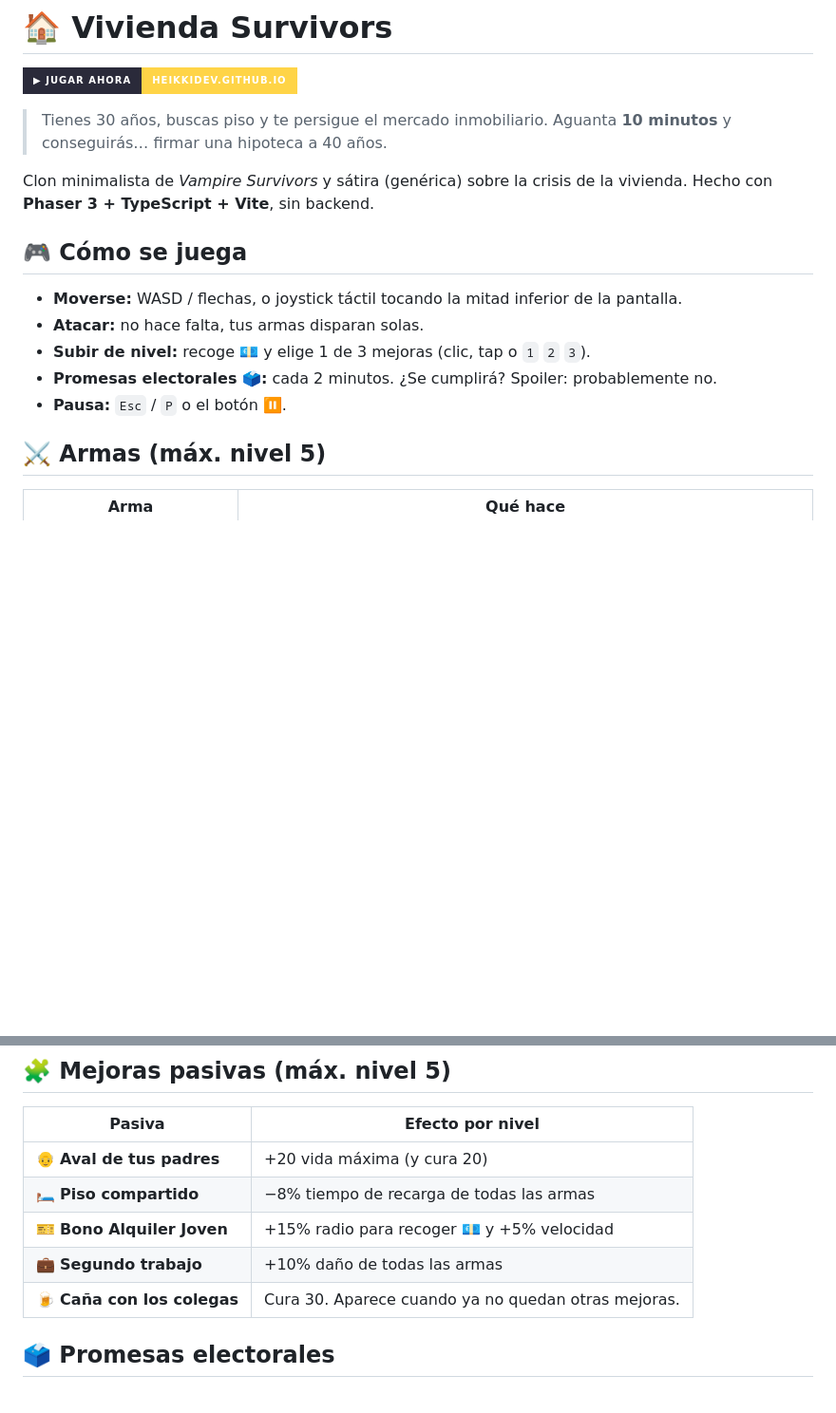
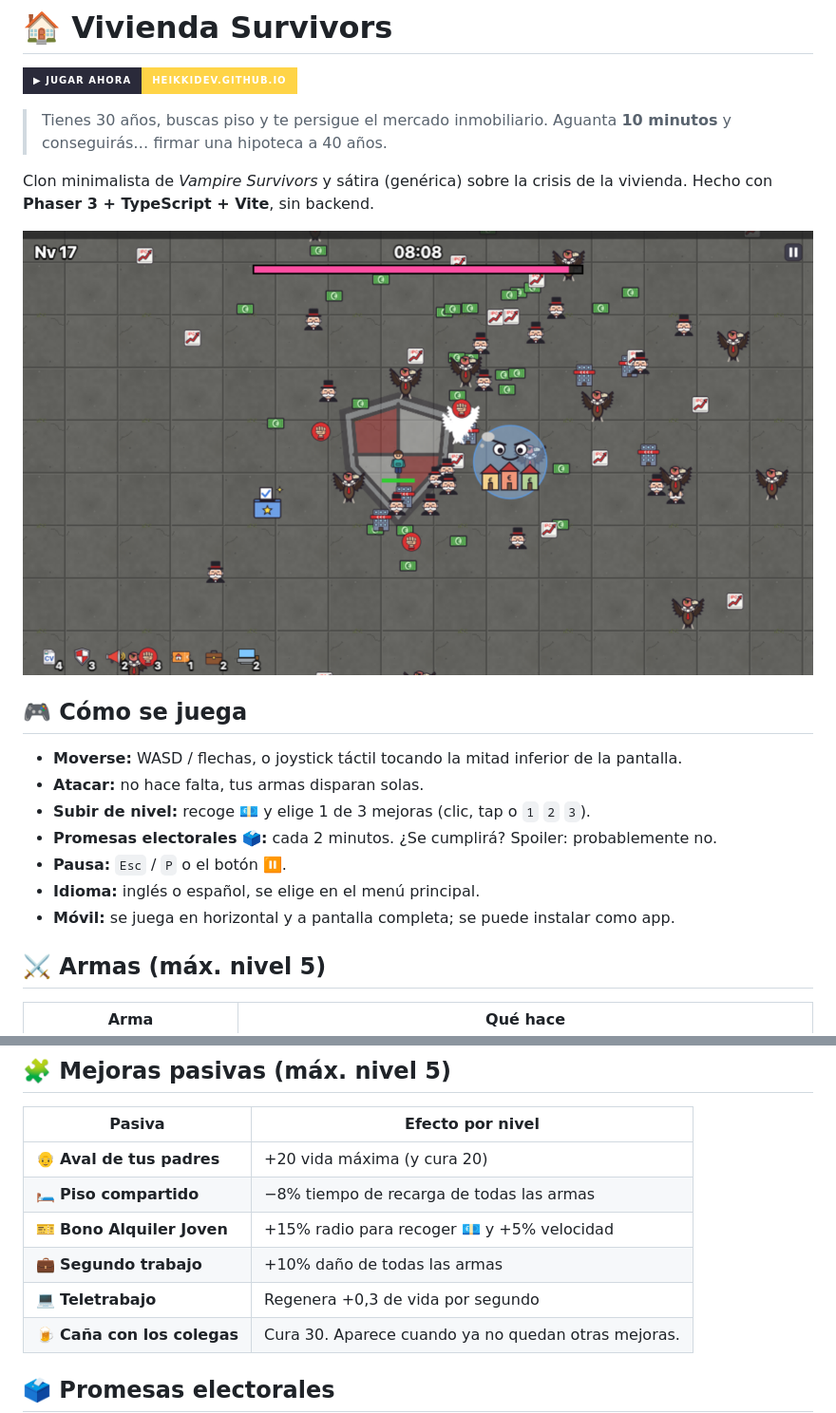
Before and after one commit to HeikkiDev/vivienda-survivors, a Markdown page: README.md, 2 parts joined by grey strips. Shown at 95% size. GitHub-like rendering; pictures changed too: docs/screenshot.png (added); badges without logos; blank space fills up the shorter version.

Commit message:
README: captura y actualización (Teletrabajo, idiomas, móvil, parámetros de depuración)
Co-authored-by: Copilot <223556219+Copilot@users.noreply.github.com>

```diff
--- a/README.md
+++ b/README.md
@@ -7,12 +7,16 @@
 
 Clon minimalista de *Vampire Survivors* y sátira (genérica) sobre la crisis de la vivienda. Hecho con **Phaser 3 + TypeScript + Vite**, sin backend.
 
+![Partida en el minuto 8: la Burbuja 2.0 y una horda de enemigos rodean al jugador](docs/screenshot.png)
+
 ## 🎮 Cómo se juega
 - **Moverse:** WASD / flechas, o joystick táctil tocando la mitad inferior de la pantalla.
 - **Atacar:** no hace falta, tus armas disparan solas.
 - **Subir de nivel:** recoge 💶 y elige 1 de 3 mejoras (clic, tap o `1` `2` `3`).
 - **Promesas electorales 🗳️:** cada 2 minutos. ¿Se cumplirá? Spoiler: probablemente no.
 - **Pausa:** `Esc` / `P` o el botón ⏸.
+- **Idioma:** inglés o español, se elige en el menú principal.
+- **Móvil:** se juega en horizontal y a pantalla completa; se puede instalar como app.
 
 ## ⚔️ Armas (máx. nivel 5)
 | Arma | Qué hace |
@@ -29,6 +33,7 @@ Clon minimalista de *Vampire Survivors* y sátira (genérica) sobre la crisis de
 | 🛏️ **Piso compartido** | −8% tiempo de recarga de todas las armas |
 | 🎫 **Bono Alquiler Joven** | +15% radio para recoger 💶 y +5% velocidad |
 | 💼 **Segundo trabajo** | +10% daño de todas las armas |
+| 💻 **Teletrabajo** | Regenera +0,3 de vida por segundo |
 | 🍺 **Caña con los colegas** | Cura 30. Aparece cuando ya no quedan otras mejoras. |
 
 ## 🗳️ Promesas electorales
```
Also changed, not shown: other parts of README.md (+11 -3 lines).
